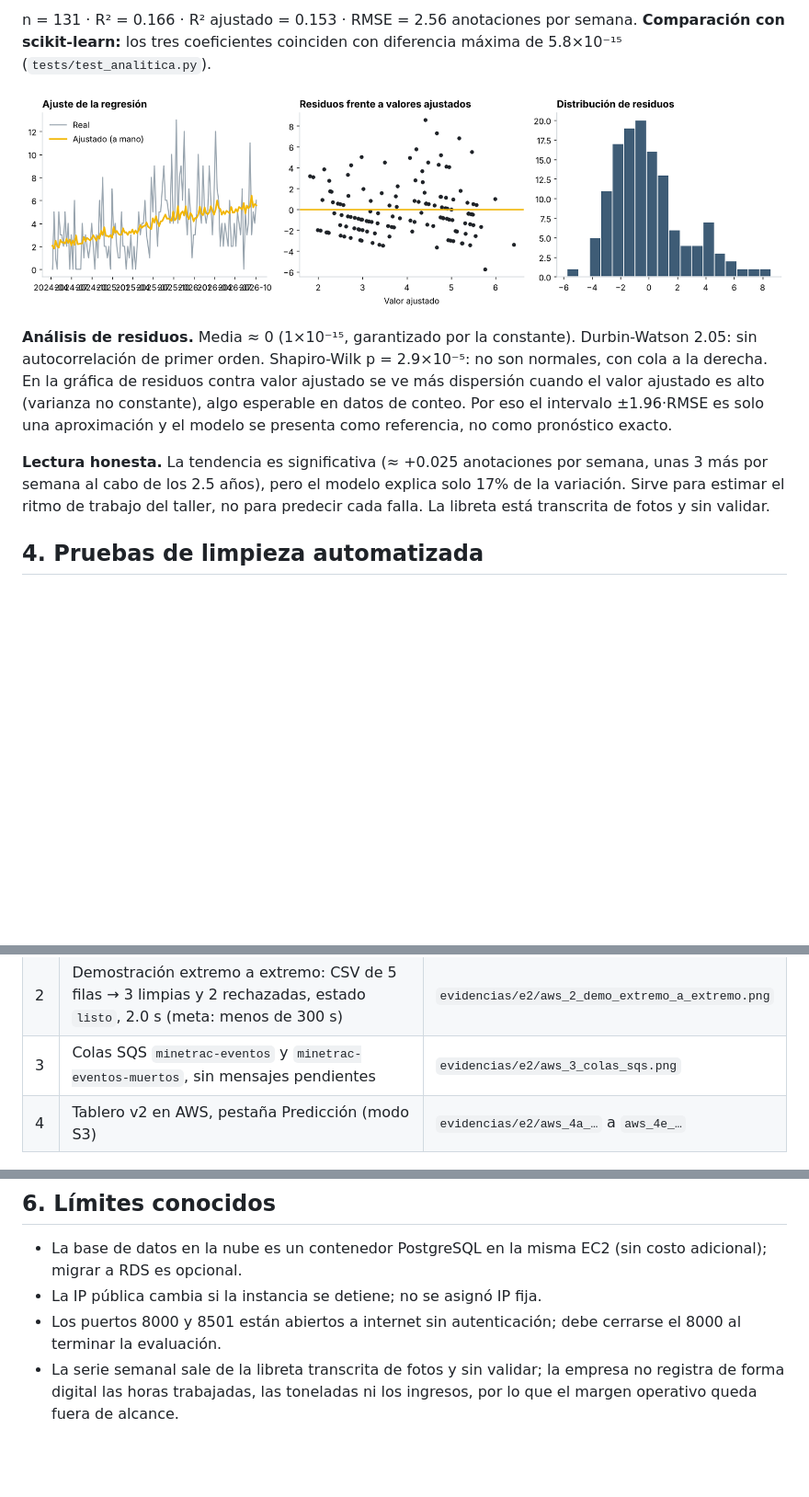
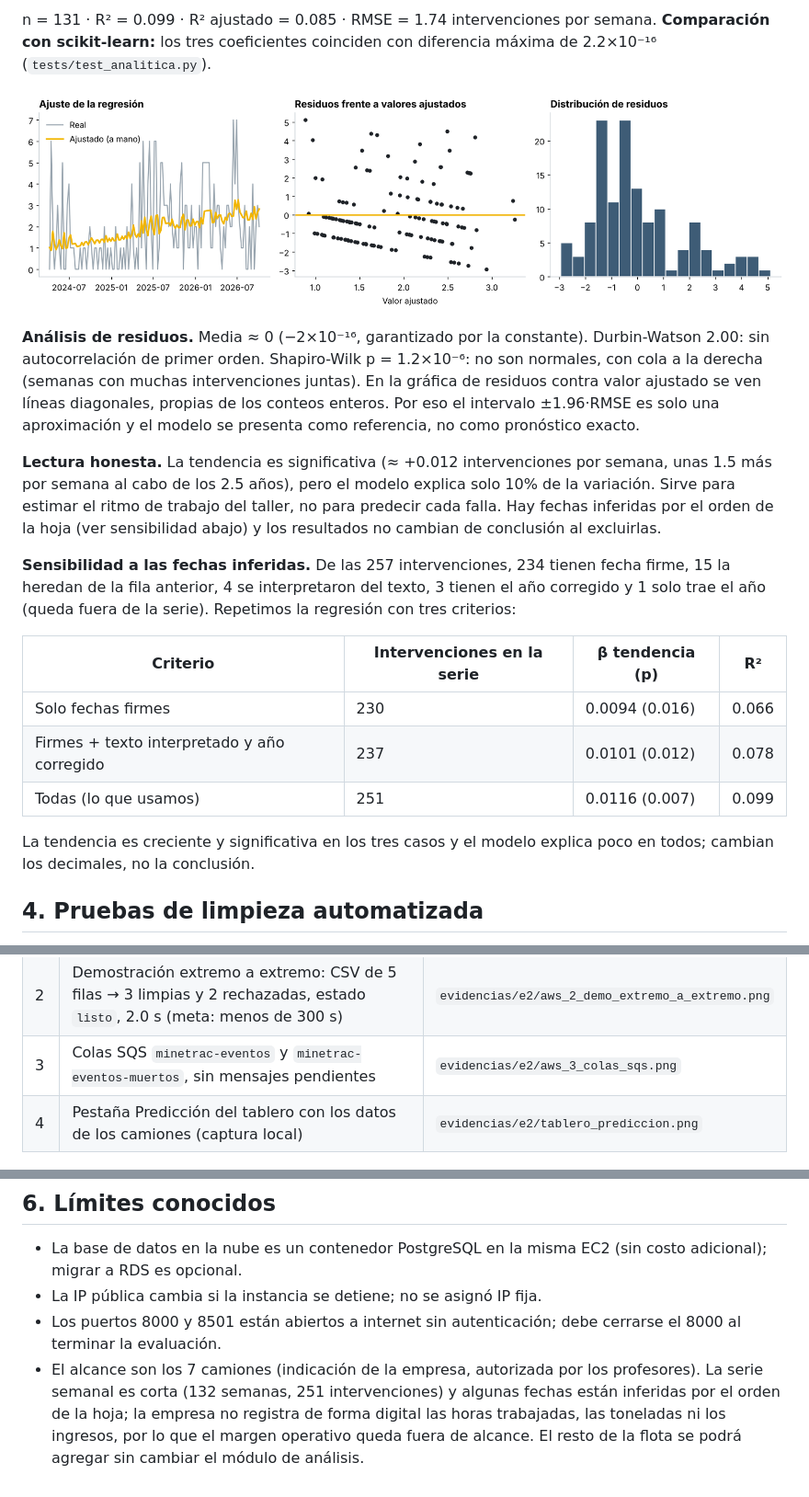
Before and after one commit to Carlosvzc/data-startup-minetrac, a Markdown page: docs/E2-arquitectura.md, 3 parts joined by grey strips. Shown at 92% size. GitHub-like rendering; pictures changed too: docs/evidencias/e2/regresion_residuos.png; blank space fills up the shorter version.

```diff
--- a/docs/E2-arquitectura.md
+++ b/docs/E2-arquitectura.md
@@ -49,12 +49,22 @@ Modelo: `anotaciones_t = β0 + β1·t + β2·anotaciones_(t-1) + ε`, con β = (
 
-n = 131 · R² = 0.166 · R² ajustado = 0.153 · RMSE = 2.56 anotaciones por semana.
-**Comparación con scikit-learn:** los tres coeficientes coinciden con diferencia máxima de 5.8×10⁻¹⁵ (`tests/test_analitica.py`).
+n = 131 · R² = 0.099 · R² ajustado = 0.085 · RMSE = 1.74 intervenciones por semana.
+**Comparación con scikit-learn:** los tres coeficientes coinciden con diferencia máxima de 2.2×10⁻¹⁶ (`tests/test_analitica.py`).
 
 ![Residuos](evidencias/e2/regresion_residuos.png)
 
-**Análisis de residuos.** Media ≈ 0 (1×10⁻¹⁵, garantizado por la constante). Durbin-Watson 2.05: sin autocorrelación de primer orden. Shapiro-Wilk p = 2.9×10⁻⁵: no son normales, con cola a la derecha. En la gráfica de residuos contra valor ajustado se ve más dispersión cuando el valor ajustado es alto (varianza no constante), algo esperable en datos de conteo. Por eso el intervalo ±1.96·RMSE es solo una aproximación y el modelo se presenta como referencia, no como pronóstico exacto.
+**Análisis de residuos.** Media ≈ 0 (−2×10⁻¹⁶, garantizado por la constante). Durbin-Watson 2.00: sin autocorrelación de primer orden. Shapiro-Wilk p = 1.2×10⁻⁶: no son normales, con cola a la derecha (semanas con muchas intervenciones juntas). En la gráfica de residuos contra valor ajustado se ven líneas diagonales, propias de los conteos enteros. Por eso el intervalo ±1.96·RMSE es solo una aproximación y el modelo se presenta como referencia, no como pronóstico exacto.
 
-**Lectura honesta.** La tendencia es significativa (≈ +0.025 anotaciones por semana, unas 3 más por semana al cabo de los 2.5 años), pero el modelo explica solo 17% de la variación. Sirve para estimar el ritmo de trabajo del taller, no para predecir cada falla. La libreta está transcrita de fotos y sin validar.
+**Lectura honesta.** La tendencia es significativa (≈ +0.012 intervenciones por semana, unas 1.5 más por semana al cabo de los 2.5 años), pero el modelo explica solo 10% de la variación. Sirve para estimar el ritmo de trabajo del taller, no para predecir cada falla. Hay fechas inferidas por el orden de la hoja (ver sensibilidad abajo) y los resultados no cambian de conclusión al excluirlas.
+
+**Sensibilidad a las fechas inferidas.** De las 257 intervenciones, 234 tienen fecha firme, 15 la heredan de la fila anterior, 4 se interpretaron del texto, 3 tienen el año corregido y 1 solo trae el año (queda fuera de la serie). Repetimos la regresión con tres criterios:
+
+| Criterio | Intervenciones en la serie | β tendencia (p) | R² |
+|---|---|---|---|
+| Solo fechas firmes | 230 | 0.0094 (0.016) | 0.066 |
+| Firmes + texto interpretado y año corregido | 237 | 0.0101 (0.012) | 0.078 |
+| Todas (lo que usamos) | 251 | 0.0116 (0.007) | 0.099 |
+
+La tendencia es creciente y significativa en los tres casos y el modelo explica poco en todos; cambian los decimales, no la conclusión.
 
 ## 4. Pruebas de limpieza automatizada
 
@@ -81,7 +91,7 @@ Cuenta `ia-bank-laboratorios` (251869518832), región us-east-1, instancia EC2 `
 | 1 | Documentación OpenAPI de la ingesta (`/salud`, `/ingesta`, `/jobs/{job_id}`) | `evidencias/e2/aws_1_api_docs.png` |
 | 2 | Demostración extremo a extremo: CSV de 5 filas → 3 limpias y 2 rechazadas, estado `listo`, 2.0 s (meta: menos de 300 s) | `evidencias/e2/aws_2_demo_extremo_a_extremo.png` |
 | 3 | Colas SQS `minetrac-eventos` y `minetrac-eventos-muertos`, sin mensajes pendientes | `evidencias/e2/aws_3_colas_sqs.png` |
-| 4 | Tablero v2 en AWS, pestaña Predicción (modo S3) | `evidencias/e2/aws_4a_…` a `aws_4e_…` |
+| 4 | Pestaña Predicción del tablero con los datos de los camiones (captura local) | `evidencias/e2/tablero_prediccion.png` |
 
 ![API](evidencias/e2/aws_1_api_docs.png)
 ![Demostración](evidencias/e2/aws_2_demo_extremo_a_extremo.png)
@@ -98,4 +104,4 @@ Despliegue: `infra/e2_aws.sh` (cola SQS, permisos del rol, puerto 8000, PostgreS
 - La base de datos en la nube es un contenedor PostgreSQL en la misma EC2 (sin costo adicional); migrar a RDS es opcional.
 - La IP pública cambia si la instancia se detiene; no se asignó IP fija.
 - Los puertos 8000 y 8501 están abiertos a internet sin autenticación; debe cerrarse el 8000 al terminar la evaluación.
-- La serie semanal sale de la libreta transcrita de fotos y sin validar; la empresa no registra de forma digital las horas trabajadas, las toneladas ni los ingresos, por lo que el margen operativo queda fuera de alcance.
+- El alcance son los 7 camiones (indicación de la empresa, autorizada por los profesores). La serie semanal es corta (132 semanas, 251 intervenciones) y algunas fechas están inferidas por el orden de la hoja; la empresa no registra de forma digital las horas trabajadas, las toneladas ni los ingresos, por lo que el margen operativo queda fuera de alcance. El resto de la flota se podrá agregar sin cambiar el módulo de análisis.
```
Also changed, not shown: other parts of docs/E2-arquitectura.md (+9 -13 lines), docs/E2-informe.md (+12 -14 lines), docs/FALTANTES_PROYECTO.md (+1 -1 lines), docs/evidencias/e2/acf_pacf.png, docs/evidencias/e2/descomposicion.png, docs/evidencias/e2/tablero_prediccion.png, 9 other files.
